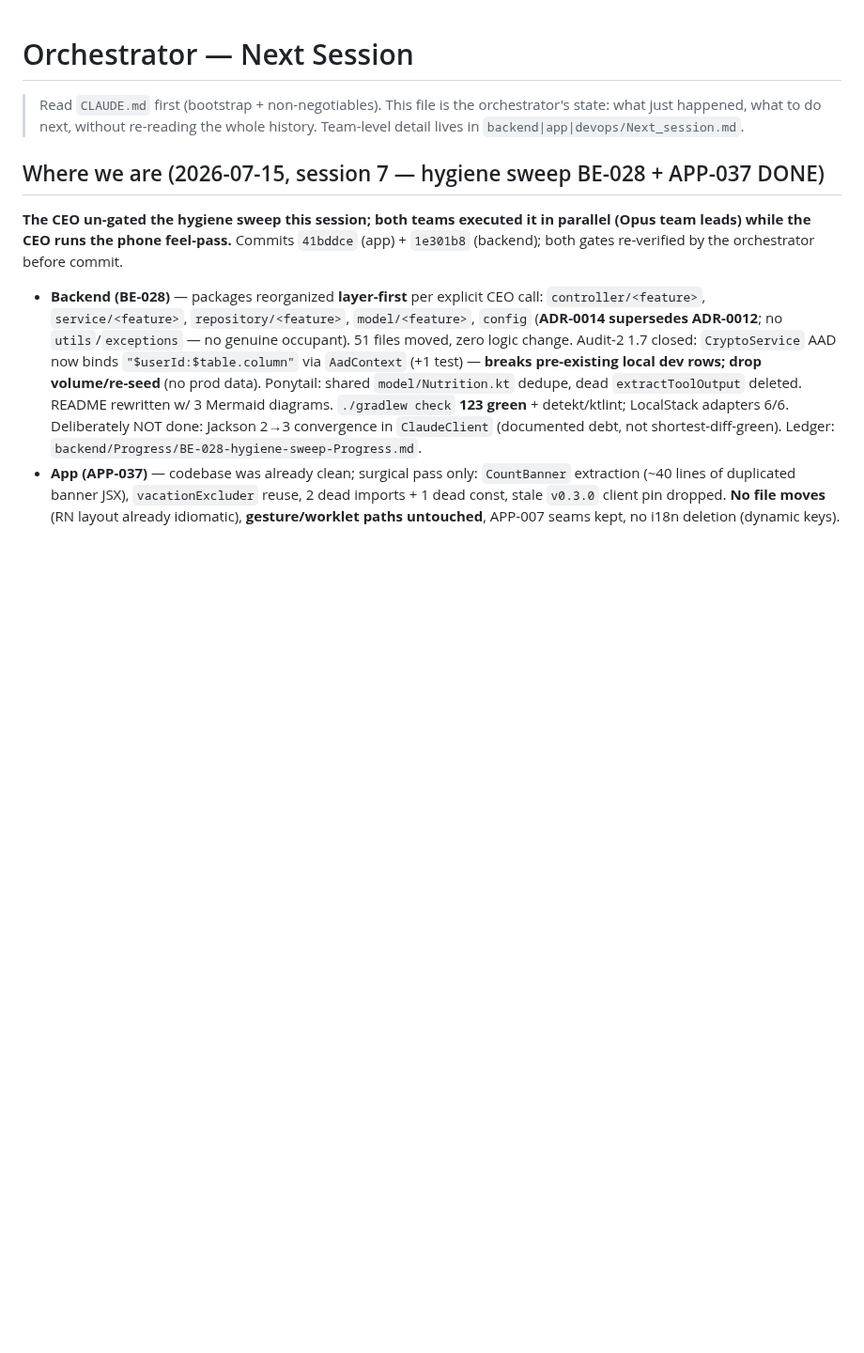
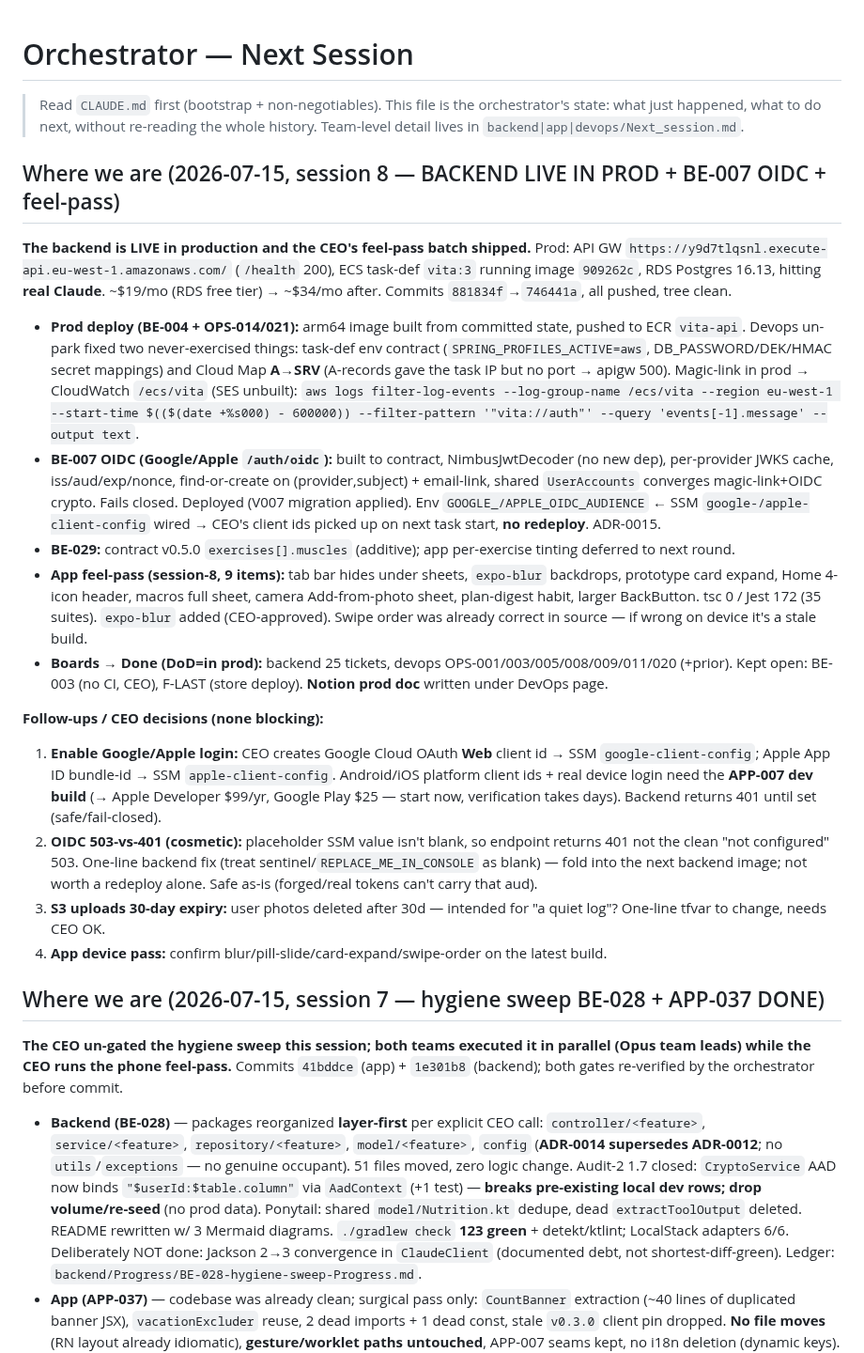
Before and after one commit to llmagalhaes/vita, a Markdown page: Next_session.md, the part around the change. Shown at 94% size. GitHub-like rendering; blank space fills up the shorter version.

Commit message:
docs: session-8 handover — backend LIVE in prod, BE-007 OIDC deployed, feel-pass shipped, boards swept
Co-Authored-By: Claude Fable 5 <noreply@anthropic.com>

```diff
--- a/Next_session.md
+++ b/Next_session.md
@@ -1,6 +1,22 @@
 # Orchestrator — Next Session
 
 > Read `CLAUDE.md` first (bootstrap + non-negotiables). This file is the orchestrator's state: what just happened, what to do next, without re-reading the whole history. Team-level detail lives in `backend|app|devops/Next_session.md`.
+
+## Where we are (2026-07-15, session 8 — BACKEND LIVE IN PROD + BE-007 OIDC + feel-pass)
+
+**The backend is LIVE in production and the CEO's feel-pass batch shipped.** Prod: API GW `https://y9d7tlqsnl.execute-api.eu-west-1.amazonaws.com/` (`/health` 200), ECS task-def `vita:3` running image `909262c`, RDS Postgres 16.13, hitting **real Claude**. ~$19/mo (RDS free tier) → ~$34/mo after. Commits `881834f`→`746441a`, all pushed, tree clean.
+
+- **Prod deploy (BE-004 + OPS-014/021):** arm64 image built from committed state, pushed to ECR `vita-api`. Devops un-park fixed two never-exercised things: task-def env contract (`SPRING_PROFILES_ACTIVE=aws`, DB_PASSWORD/DEK/HMAC secret mappings) and Cloud Map **A→SRV** (A-records gave the task IP but no port → apigw 500). Magic-link in prod → CloudWatch `/ecs/vita` (SES unbuilt): `aws logs filter-log-events --log-group-name /ecs/vita --region eu-west-1 --start-time $(($(date +%s000) - 600000)) --filter-pattern '"vita://auth"' --query 'events[-1].message' --output text`.
+- **BE-007 OIDC (Google/Apple `/auth/oidc`):** built to contract, NimbusJwtDecoder (no new dep), per-provider JWKS cache, iss/aud/exp/nonce, find-or-create on (provider,subject) + email-link, shared `UserAccounts` converges magic-link+OIDC crypto. Fails closed. Deployed (V007 migration applied). Env `GOOGLE_/APPLE_OIDC_AUDIENCE` ← SSM `google-/apple-client-config` wired → CEO's client ids picked up on next task start, **no redeploy**. ADR-0015.
+- **BE-029:** contract v0.5.0 `exercises[].muscles` (additive); app per-exercise tinting deferred to next round.
+- **App feel-pass (session-8, 9 items):** tab bar hides under sheets, `expo-blur` backdrops, prototype card expand, Home 4-icon header, macros full sheet, camera Add-from-photo sheet, plan-digest habit, larger BackButton. tsc 0 / Jest 172 (35 suites). `expo-blur` added (CEO-approved). Swipe order was already correct in source — if wrong on device it's a stale build.
+- **Boards → Done (DoD=in prod):** backend 25 tickets, devops OPS-001/003/005/008/009/011/020 (+prior). Kept open: BE-003 (no CI, CEO), F-LAST (store deploy). **Notion prod doc** written under DevOps page.
+
+**Follow-ups / CEO decisions (none blocking):**
+1. **Enable Google/Apple login:** CEO creates Google Cloud OAuth **Web** client id → SSM `google-client-config`; Apple App ID bundle-id → SSM `apple-client-config`. Android/iOS platform client ids + real device login need the **APP-007 dev build** (→ Apple Developer $99/yr, Google Play $25 — start now, verification takes days). Backend returns 401 until set (safe/fail-closed).
+2. **OIDC 503-vs-401 (cosmetic):** placeholder SSM value isn't blank, so endpoint returns 401 not the clean "not configured" 503. One-line backend fix (treat sentinel/`REPLACE_ME_IN_CONSOLE` as blank) — fold into the next backend image; not worth a redeploy alone. Safe as-is (forged/real tokens can't carry that aud).
+3. **S3 uploads 30-day expiry:** user photos deleted after 30d — intended for "a quiet log"? One-line tfvar to change, needs CEO OK.
+4. **App device pass:** confirm blur/pill-slide/card-expand/swipe-order on the latest build.
 
 ## Where we are (2026-07-15, session 7 — hygiene sweep BE-028 + APP-037 DONE)
 
```
Also changed, not shown: CLAUDE.md (+2 -0 lines).
